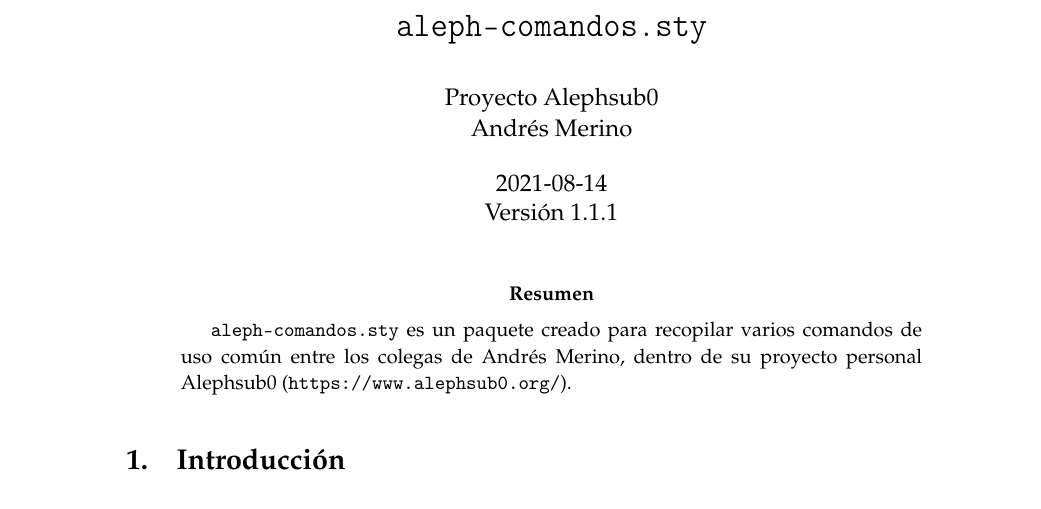
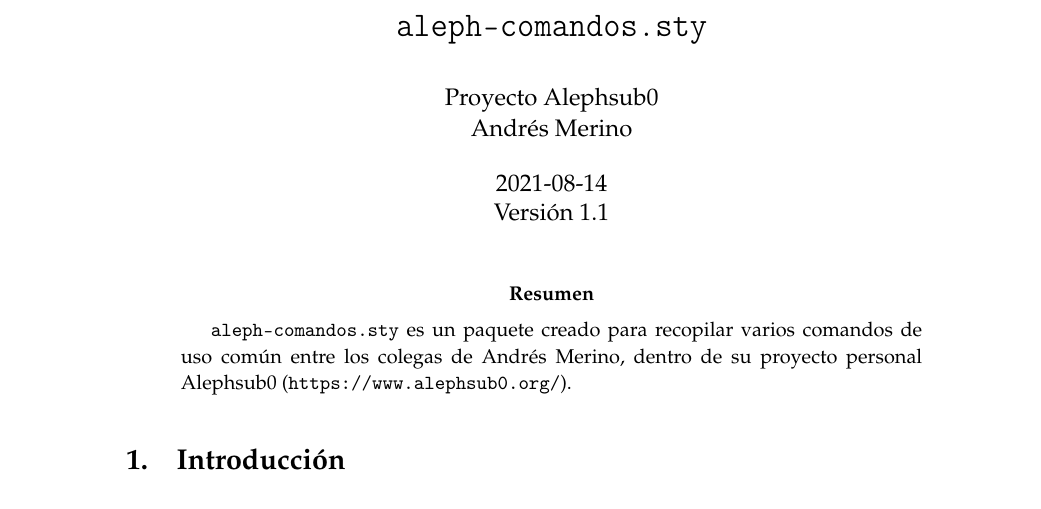
Before and after one commit to alephsub0/LaTeX_aleph-comandos, a LaTeX document (aleph-comandos.tex): part of page 1 of 15, cut so that both start at the same text. The pictures show the PDF file aleph-comandos.pdf that the author committed with the source.

Commit message:
Corrección de errores

```diff
--- a/aleph-comandos.tex
+++ b/aleph-comandos.tex
@@ -22,7 +22,7 @@
 
 \title{\file{aleph-comandos.sty}}
 \author{Proyecto Alephsub0\\ Andr\'es Merino}
-\date{2021-08-14\\ Versión 1.1.1}
+\date{2021-08-14\\ Versión 1.1}
 
 \begin{document}
 
```
Also changed, not shown: aleph-comandos.pdf.
